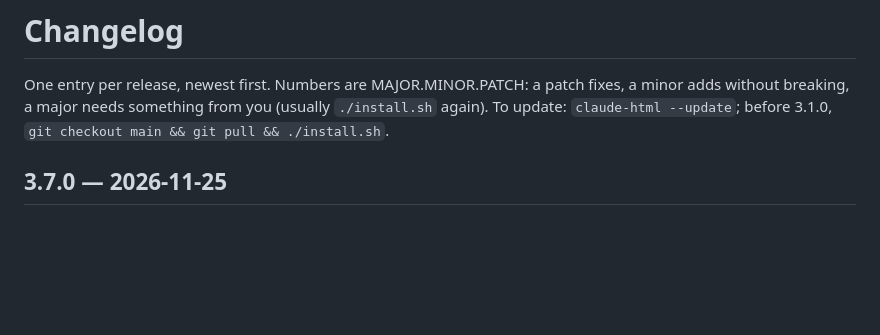
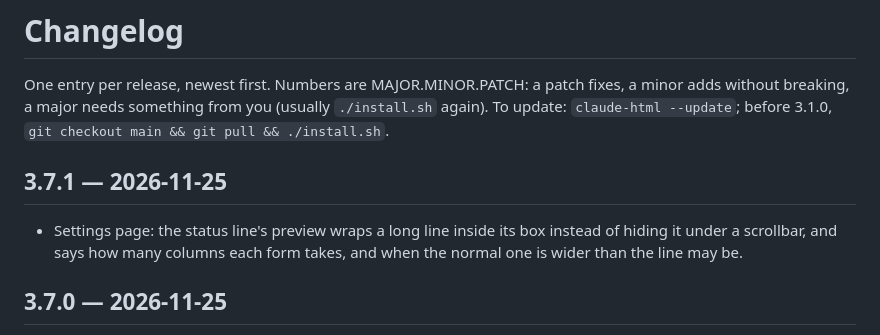
Before and after one commit to pier0074/claude-html, a Markdown page: CHANGELOG.md, the part around the change. GitHub-like rendering; blank space fills up the shorter version.

```diff
--- a/CHANGELOG.md
+++ b/CHANGELOG.md
@@ -4,6 +4,12 @@ One entry per release, newest first. Numbers are MAJOR.MINOR.PATCH: a patch
 fixes, a minor adds without breaking, a major needs something from you
 (usually `./install.sh` again). To update: `claude-html --update`; before
 3.1.0, `git checkout main && git pull && ./install.sh`.
+
+## 3.7.1 — 2026-11-25
+
+- Settings page: the status line's preview wraps a long line inside its box
+  instead of hiding it under a scrollbar, and says how many columns each form
+  takes, and when the normal one is wider than the line may be.
 
 ## 3.7.0 — 2026-11-25
 
```
Also changed, not shown: README.md (+1 -1 lines), docs/img/settings-changes-light.png, docs/img/settings-statusline-dark.png, docs/img/settings-statusline-light.png, 3 other files.
